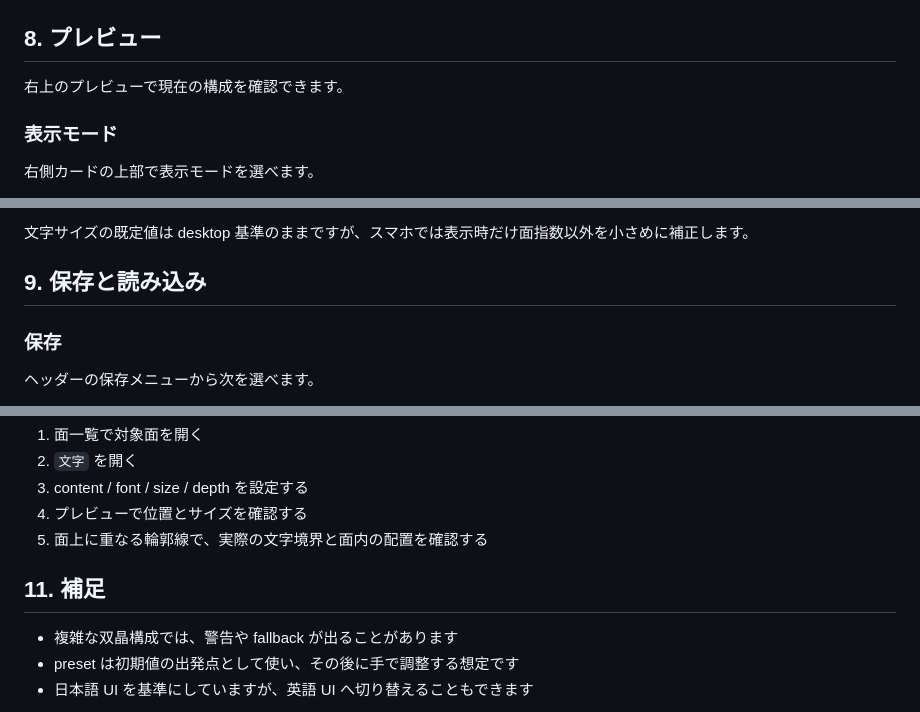
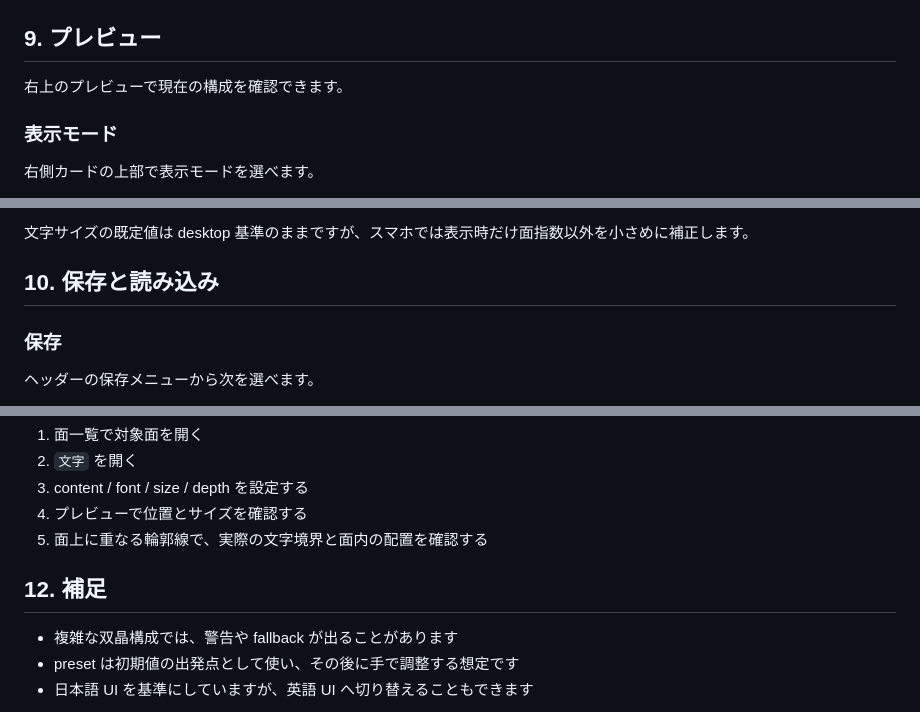
Before and after one commit to Wfrm-Qz/sekiei, a Markdown page: docs/user-manual.md, 3 parts joined by grey strips. GitHub-like rendering.

```diff
--- a/docs/user-manual.md
+++ b/docs/user-manual.md
@@ -160,7 +168,7 @@ Sekiei では、次のような作業ができます。
 
 ![面一覧で面文字設定を開き、刻印文字やフォント、文字サイズ、深さを編集している状態。](./images/user-manual/face-text-settings.png)
 
-## 8. プレビュー
+## 9. プレビュー
 
 右上のプレビューで現在の構成を確認できます。
 
@@ -223,7 +231,7 @@ Sekiei では、次のような作業ができます。
 
 文字サイズの既定値は desktop 基準のままですが、スマホでは表示時だけ面指数以外を小さめに補正します。
 
-## 9. 保存と読み込み
+## 10. 保存と読み込み
 
 ### 保存
 
@@ -284,7 +292,7 @@ JSON 読み込みでは、用途に応じて次を選べます。
 4. プレビューで位置とサイズを確認する
 5. 面上に重なる輪郭線で、実際の文字境界と面内の配置を確認する
 
-## 11. 補足
+## 12. 補足
 
 - 複雑な双晶構成では、警告や fallback が出ることがあります
 - preset は初期値の出発点として使い、その後に手で調整する想定です
```
Also changed, not shown: other parts of docs/user-manual.md (+12 -4 lines), AGENTS.md (+1 -0 lines), docs/images/user-manual/desktop-overview.png, docs/images/user-manual/face-text-settings.png, docs/images/user-manual/mobile-output.png, docs/images/user-manual/preset-search.png, 13 other files.
